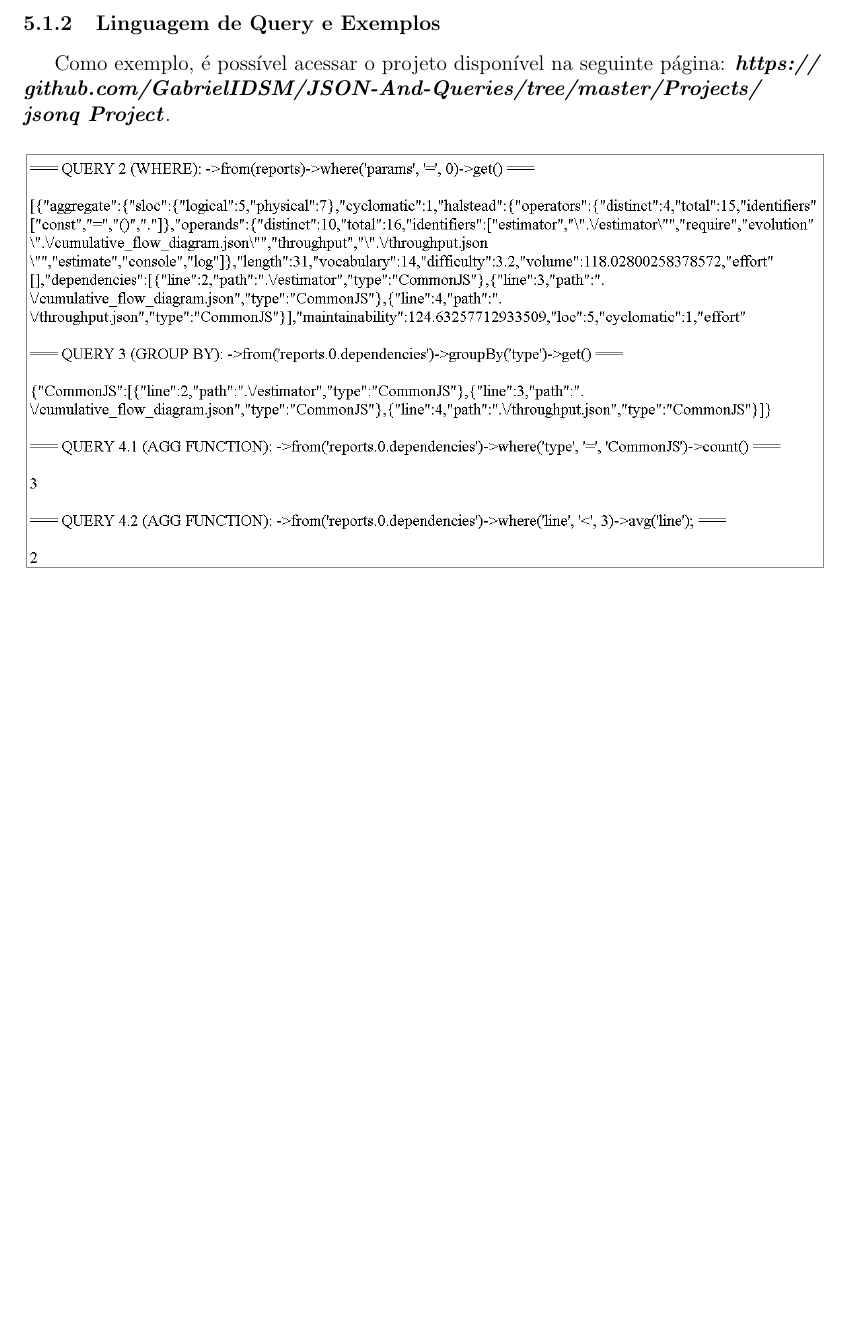
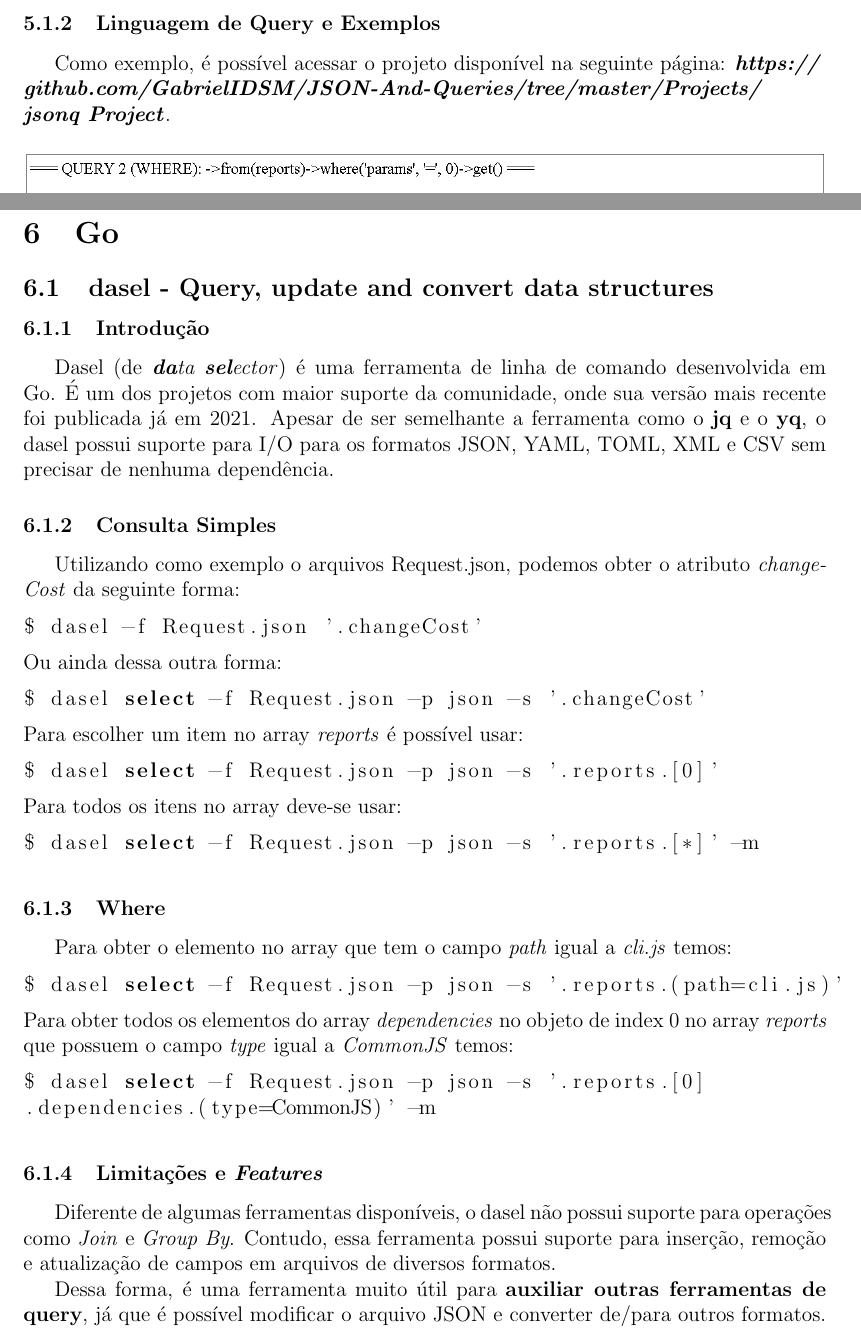
Before and after one commit to GabrielIDSM/JSON-And-Queries, a LaTeX document (LaTeX File/File.tex): part of page 17 of 17 before the commit and two parts of pages 18 and 19 of 19 after it, the two joined at a grey line, cut so that both start at the same text, the shorter picture padded with empty space. Compiled offline with pdfLaTeX.

Commit message:
Dasel Tool added to LaTeX File

```diff
--- a/LaTeX File/File.tex
+++ b/LaTeX File/File.tex
@@ -560,4 +560,40 @@ result'
 				\includegraphics[width=16cm]{jsonq.png}
 				\label{figure:Image}
 			\end{figure}
+
+	\newpage \section{Go}
+		\subsection{dasel - Query, update and convert data structures}
+			\subsubsection{Introdução}
+				Dasel (de \textit{\textbf{da}ta \textbf{sel}ector}) é uma ferramenta de linha de comando desenvolvida em Go. É um dos projetos com maior suporte da comunidade, onde sua versão mais recente foi publicada já em 2021. Apesar de ser semelhante a ferramenta como o \textbf{jq} e o \textbf{yq}, o dasel possui suporte para I/O para os formatos JSON, YAML, TOML, XML e CSV sem precisar de nenhuma dependência.
+			\subsubsection{Consulta Simples}
+				Utilizando como exemplo o arquivos Request.json, podemos obter o atributo \textit{changeCost} da seguinte forma:
+\begin{lstlisting}[language=bash]
+$ dasel -f Request.json '.changeCost'
+\end{lstlisting}
+				Ou ainda dessa outra forma:
+\begin{lstlisting}[language=bash]
+$ dasel select -f Request.json -p json -s '.changeCost'
+\end{lstlisting}
+				Para escolher um item no array \textit{reports} é possível usar:
+\begin{lstlisting}[language=bash]
+$ dasel select -f Request.json -p json -s '.reports.[0]'
+\end{lstlisting}
+				Para todos os itens no array deve-se usar:
+\begin{lstlisting}[language=bash]
+$ dasel select -f Request.json -p json -s '.reports.[*]' -m
+\end{lstlisting}
+			\subsubsection{Where}
+				Para obter o elemento no array que tem o campo \textit{path} igual a \textit{cli.js} temos:
+\begin{lstlisting}[language=bash]
+$ dasel select -f Request.json -p json -s '.reports.(path=cli.js)'
+\end{lstlisting}
+				Para obter todos os elementos do array \textit{dependencies} no objeto de index 0 no array \textit{reports} que possuem o campo \textit{type} igual a \textit{CommonJS} temos:
+\begin{lstlisting}[language=bash]
+$ dasel select -f Request.json -p json -s '.reports.[0]
+.dependencies.(type=CommonJS)' -m
+\end{lstlisting}
+			\subsubsection{Limitações e \textit{Features}}
+				Diferente de algumas ferramentas disponíveis, o dasel não possui suporte para operações como \textit{Join} e \textit{Group By}. Contudo, essa ferramenta possui suporte para inserção, remoção e atualização de campos em arquivos de diversos formatos.
+
+				Dessa forma, é uma ferramenta muito útil para \textbf{auxiliar outras ferramentas de query}, já que é possível modificar o arquivo JSON e converter de/para outros formatos.
 \end{document}
```
Also changed, not shown: LaTeX File/File.pdf, 1 other file.
